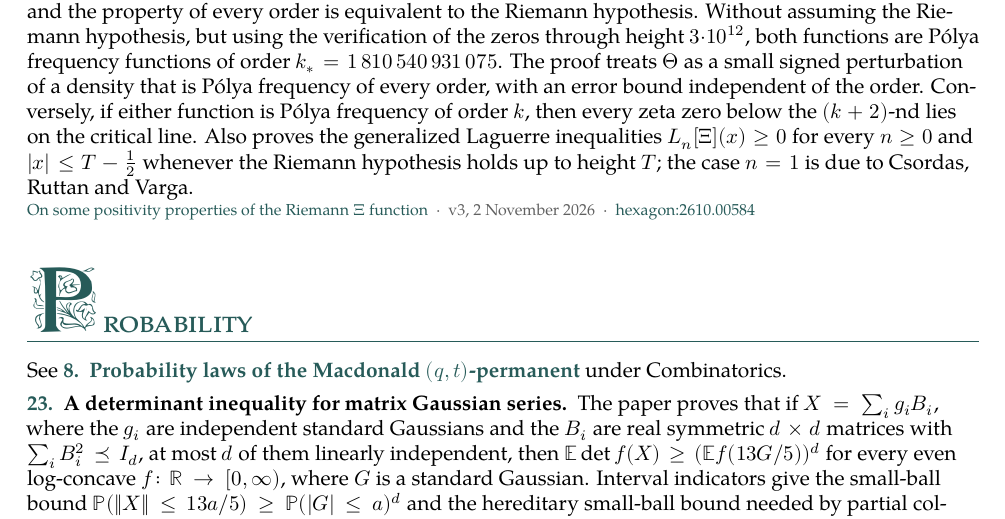
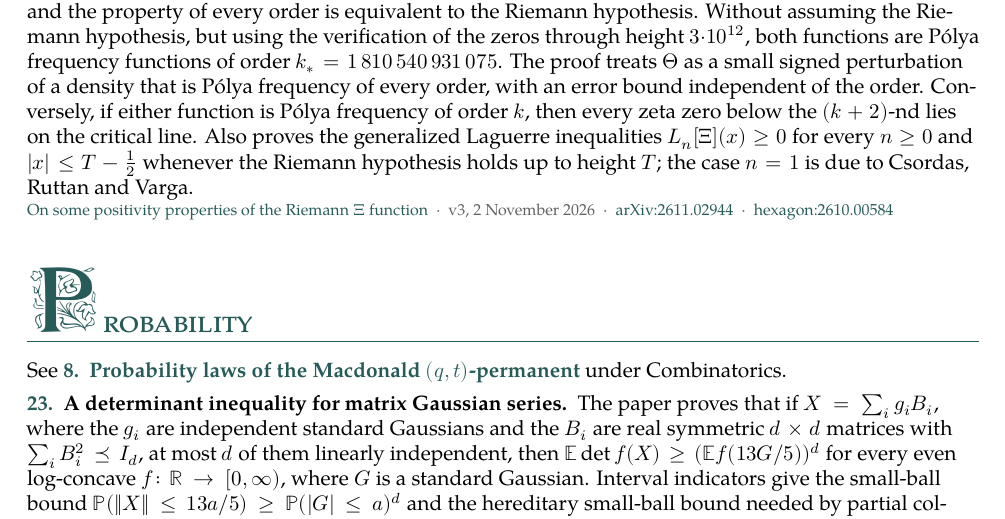
Before and after one commit to suvrit/preprints, a LaTeX document (overview.tex): part of page 6 of 7, cut so that both start at the same text. Compiled offline with XeLaTeX; a missing font is replaced by an installed copy or a similar font.

Commit message:
riem-xi v3 = arXiv:2611.02944v1 (announced 3 November 2026; e-print byte-identical to the release source); READMEs refreshed, overview entry 22 linked; OTS upgrades for riem-xi v3, eta v1, gurvits-lower v1
Co-Authored-By: Claude Opus 5.5 <noreply@anthropic.com>

```diff
--- a/overview.tex
+++ b/overview.tex
@@ -135,7 +135,7 @@
 
 \resultentry{21}{Reverse regularity of the square-root theta kernel and Csordas's conjecture}{The paper proves that the Hankel kernel $K(x,y)=\Phi(\sqrt{x+y})$, where $\Phi$ is the Jacobi theta kernel in the Fourier representation of $\Xi$, is strictly reverse-regular through order four, and that order four is sharp. The coefficient minors give ordinary, double, and triple Tur\'an inequalities, and Fourier inversion gives global multilinear integral inequalities for $\Xi$. The third-order sign gives an independent proof of Csordas's conjecture that $s'^2-ss''$ is strictly log-concave for $s(t)=\Phi(\sqrt t)$. The proof combines exact polynomial estimates on the tail with interval computations.}{\href{https://github.com/suvrit/preprints/blob/main/preprints/csordas/v1/csordas-v1.pdf}{Sharp order-four sign regularity of a Jacobi theta kernel}\enspace\textperiodcentered\enspace v1, 10 October 2026\enspace\textperiodcentered\enspace\href{https://hexagonmath.org/abs/2610.00721}{hexagon:2610.00721}}
 
-\resultentry{22}{Log-concavity and P\'olya frequency of order $1.8\cdot10^{12}$ for $1/\Xi$}{The paper proves strict log-concavity of the positive functions $\Theta$ and $\Lambda$ whose one-sided and bilateral Laplace transforms are $1/\xi(\tfrac12+\sqrt s)$ and $1/\Xi$; for either function, log-concavity is the P\'olya frequency property of order two, and the property of every order is equivalent to the Riemann hypothesis. Without assuming the Riemann hypothesis, but using the verification of the zeros through height $3\cdot10^{12}$, both functions are P\'olya frequency functions of order $k_*=1\,810\,540\,931\,075$. The proof treats $\Theta$ as a small signed perturbation of a density that is P\'olya frequency of every order, with an error bound independent of the order. Conversely, if either function is P\'olya frequency of order $k$, then every zeta zero below the $(k+2)$-nd lies on the critical line. Also proves the generalized Laguerre inequalities $L_n[\Xi](x)\ge0$ for every $n\ge0$ and $|x|\le T-\tfrac12$ whenever the Riemann hypothesis holds up to height $T$; the case $n=1$ is due to Csordas, Ruttan and Varga.}{\href{https://github.com/suvrit/preprints/blob/main/preprints/riem-xi/v3/riem-xi-v3.pdf}{On some positivity properties of the Riemann $\Xi$ function}\enspace\textperiodcentered\enspace v3, 2 November 2026\enspace\textperiodcentered\enspace\href{https://hexagonmath.org/abs/2610.00584}{hexagon:2610.00584}}
+\resultentry{22}{Log-concavity and P\'olya frequency of order $1.8\cdot10^{12}$ for $1/\Xi$}{The paper proves strict log-concavity of the positive functions $\Theta$ and $\Lambda$ whose one-sided and bilateral Laplace transforms are $1/\xi(\tfrac12+\sqrt s)$ and $1/\Xi$; for either function, log-concavity is the P\'olya frequency property of order two, and the property of every order is equivalent to the Riemann hypothesis. Without assuming the Riemann hypothesis, but using the verification of the zeros through height $3\cdot10^{12}$, both functions are P\'olya frequency functions of order $k_*=1\,810\,540\,931\,075$. The proof treats $\Theta$ as a small signed perturbation of a density that is P\'olya frequency of every order, with an error bound independent of the order. Conversely, if either function is P\'olya frequency of order $k$, then every zeta zero below the $(k+2)$-nd lies on the critical line. Also proves the generalized Laguerre inequalities $L_n[\Xi](x)\ge0$ for every $n\ge0$ and $|x|\le T-\tfrac12$ whenever the Riemann hypothesis holds up to height $T$; the case $n=1$ is due to Csordas, Ruttan and Varga.}{\href{https://github.com/suvrit/preprints/blob/main/preprints/riem-xi/v3/riem-xi-v3.pdf}{On some positivity properties of the Riemann $\Xi$ function}\enspace\textperiodcentered\enspace v3, 2 November 2026\enspace\textperiodcentered\enspace\href{https://arxiv.org/abs/2611.02944}{arXiv:2611.02944}\enspace\textperiodcentered\enspace\href{https://hexagonmath.org/abs/2610.00584}{hexagon:2610.00584}}
 
 \cataloguesection{Probability}{6}
 
```
Also changed, not shown: README.md, overview.pdf, preprints/riem-xi/README.md, 6 other files.
